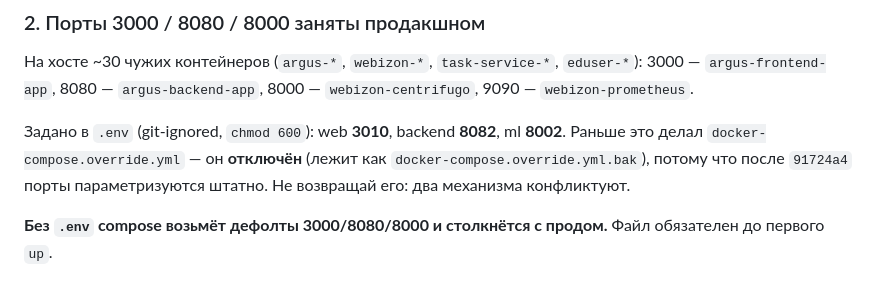
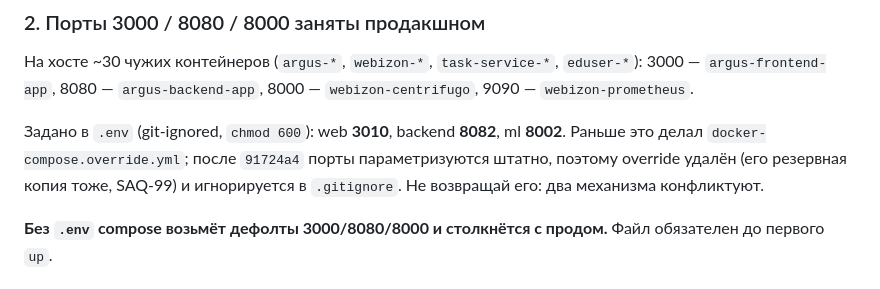
Before and after one commit to DanialMyrzatayevMuratovich/saqbol, a Markdown page: HANDOFF.md, the part around the change. GitHub-like rendering.

Commit message:
SAQ-99: Update the handoff note about the removed compose override

```diff
--- a/HANDOFF.md
+++ b/HANDOFF.md
@@ -19,9 +19,9 @@
 8000 — `webizon-centrifugo`, 9090 — `webizon-prometheus`.
 
 Задано в `.env` (git-ignored, `chmod 600`): web **3010**, backend **8082**,
-ml **8002**. Раньше это делал `docker-compose.override.yml` — он **отключён**
-(лежит как `docker-compose.override.yml.bak`), потому что после `91724a4`
-порты параметризуются штатно. Не возвращай его: два механизма конфликтуют.
+ml **8002**. Раньше это делал `docker-compose.override.yml`; после `91724a4`
+порты параметризуются штатно, поэтому override удалён (его резервная копия тоже,
+SAQ-99) и игнорируется в `.gitignore`. Не возвращай его: два механизма конфликтуют.
 
 **Без `.env` compose возьмёт дефолты 3000/8080/8000 и столкнётся с продом.**
 Файл обязателен до первого `up`.
```
